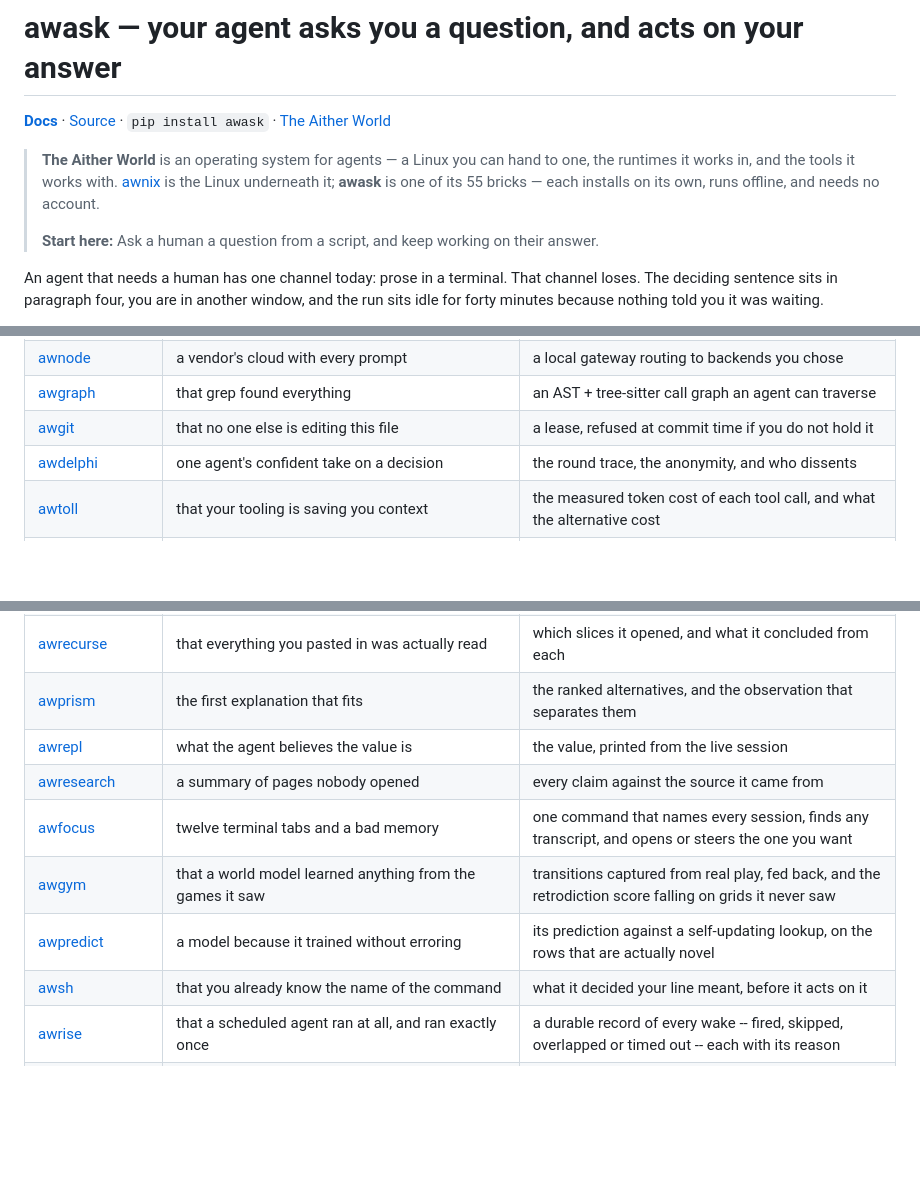
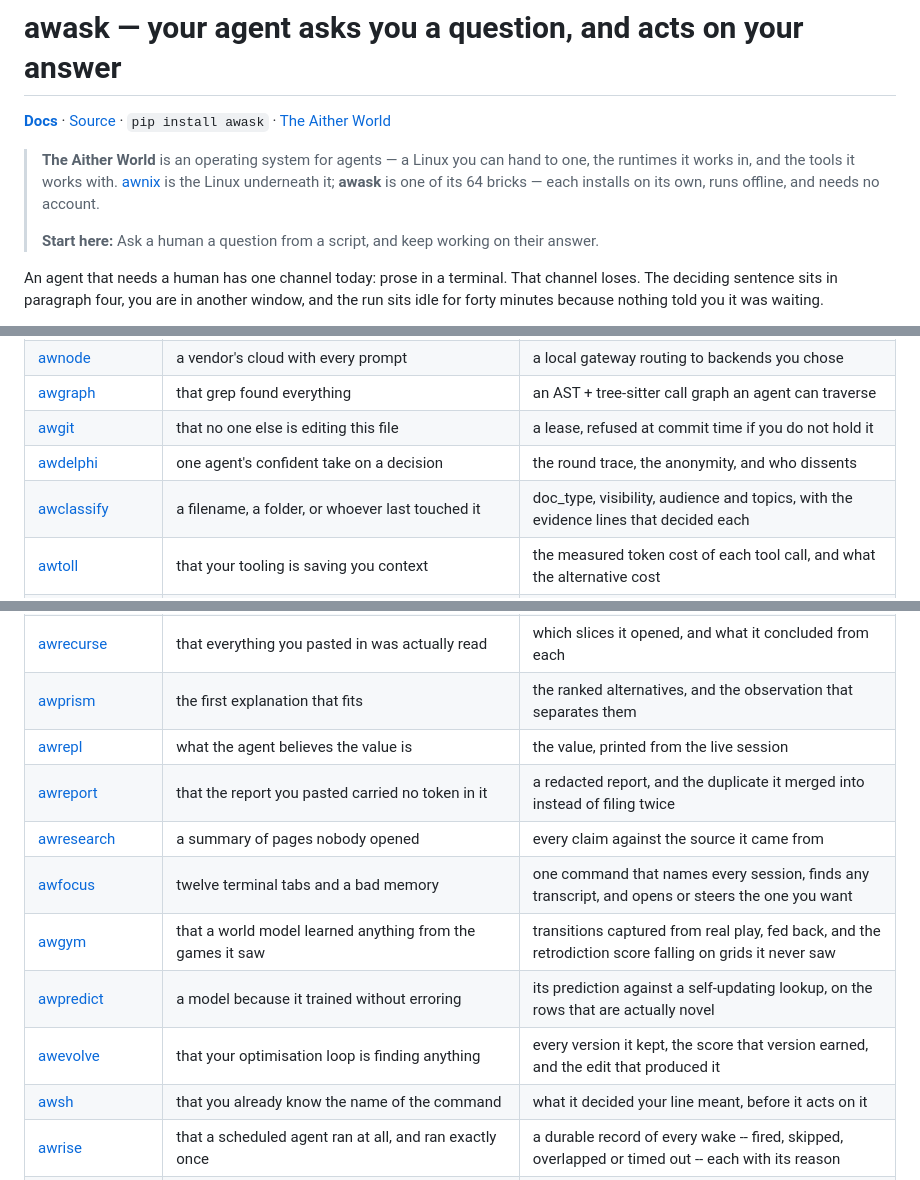
Before and after one commit to Aitherium/awask, a Markdown page: README.md, 3 parts joined by grey strips. Rendered like a GitHub page; blank space fills up the shorter version.

```diff
--- a/README.md
+++ b/README.md
@@ -4,7 +4,7 @@
 
 **[Docs](https://aitherium.github.io/awask/)**  ·  [Source](https://github.com/Aitherium/awask)  ·  `pip install awask`  ·  [The Aither World](https://aitherium.github.io/)
 
-> **The Aither World** is an operating system for agents — a Linux you can hand to one, the runtimes it works in, and the tools it works with. [awnix](https://github.com/Aitherium/awnix) is the Linux underneath it; **awask** is one of its 55 bricks — each installs on its own, runs offline, and needs no account.
+> **The Aither World** is an operating system for agents — a Linux you can hand to one, the runtimes it works in, and the tools it works with. [awnix](https://github.com/Aitherium/awnix) is the Linux underneath it; **awask** is one of its 64 bricks — each installs on its own, runs offline, and needs no account.
 >
 > **Start here:** Ask a human a question from a script, and keep working on their answer.
 
@@ -171,6 +171,7 @@ Each installs on its own, works offline, and needs no account.
 | [awgraph](https://github.com/Aitherium/awgraph) | that grep found everything | an AST + tree-sitter call graph an agent can traverse |
 | [awgit](https://github.com/Aitherium/awgit) | that no one else is editing this file | a lease, refused at commit time if you do not hold it |
 | [awdelphi](https://github.com/Aitherium/awdelphi) | one agent's confident take on a decision | the round trace, the anonymity, and who dissents |
+| [awclassify](https://github.com/Aitherium/awclassify) | a filename, a folder, or whoever last touched it | doc_type, visibility, audience and topics, with the evidence lines that decided each |
 | [awtoll](https://github.com/Aitherium/awtoll) | that your tooling is saving you context | the measured token cost of each tool call, and what the alternative cost |
 | [awseal](https://github.com/Aitherium/awseal) | that the artifact came from who you think | an Ed25519 seal — the key that verifies is not the key that forges |
 | [awshare](https://github.com/Aitherium/awshare) | that the download is intact | content-addressed bundles, verified on fetch |
@@ -197,10 +201,12 @@ Each installs on its own, works offline, and needs no account.
 | [awrecurse](https://github.com/Aitherium/awrecurse) | that everything you pasted in was actually read | which slices it opened, and what it concluded from each |
 | [awprism](https://github.com/Aitherium/awprism) | the first explanation that fits | the ranked alternatives, and the observation that separates them |
 | [awrepl](https://github.com/Aitherium/awrepl) | what the agent believes the value is | the value, printed from the live session |
+| [awreport](https://github.com/Aitherium/awreport) | that the report you pasted carried no token in it | a redacted report, and the duplicate it merged into instead of filing twice |
 | [awresearch](https://github.com/Aitherium/awresearch) | a summary of pages nobody opened | every claim against the source it came from |
 | [awfocus](https://github.com/Aitherium/awfocus) | twelve terminal tabs and a bad memory | one command that names every session, finds any transcript, and opens or steers the one you want |
 | [awgym](https://github.com/Aitherium/awgym) | that a world model learned anything from the games it saw | transitions captured from real play, fed back, and the retrodiction score falling on grids it never saw |
 | [awpredict](https://github.com/Aitherium/awpredict) | a model because it trained without erroring | its prediction against a self-updating lookup, on the rows that are actually novel |
+| [awevolve](https://github.com/Aitherium/awevolve) | that your optimisation loop is finding anything | every version it kept, the score that version earned, and the edit that produced it |
 | [awsh](https://github.com/Aitherium/awsh) | that you already know the name of the command | what it decided your line meant, before it acts on it |
 | [awrise](https://github.com/Aitherium/awrise) | that a scheduled agent ran at all, and ran exactly once | a durable record of every wake -- fired, skipped, overlapped or timed out -- each with its reason |
 | [awkno](https://github.com/Aitherium/awkno) | that the docs site is up, or that you remember the family | the whole ecosystem in your terminal, with no network at all |
```
Also changed, not shown: other parts of README.md (+12 -0 lines).
